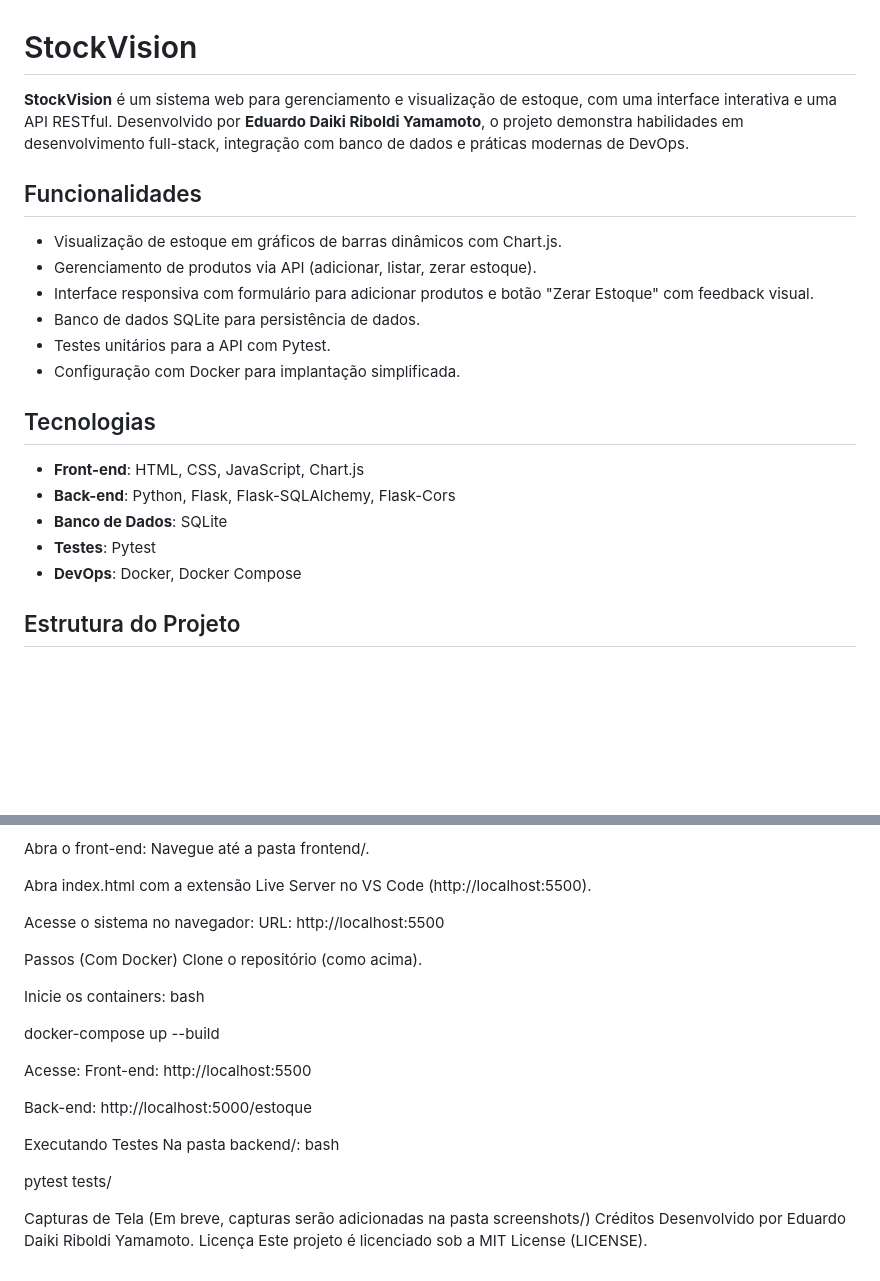
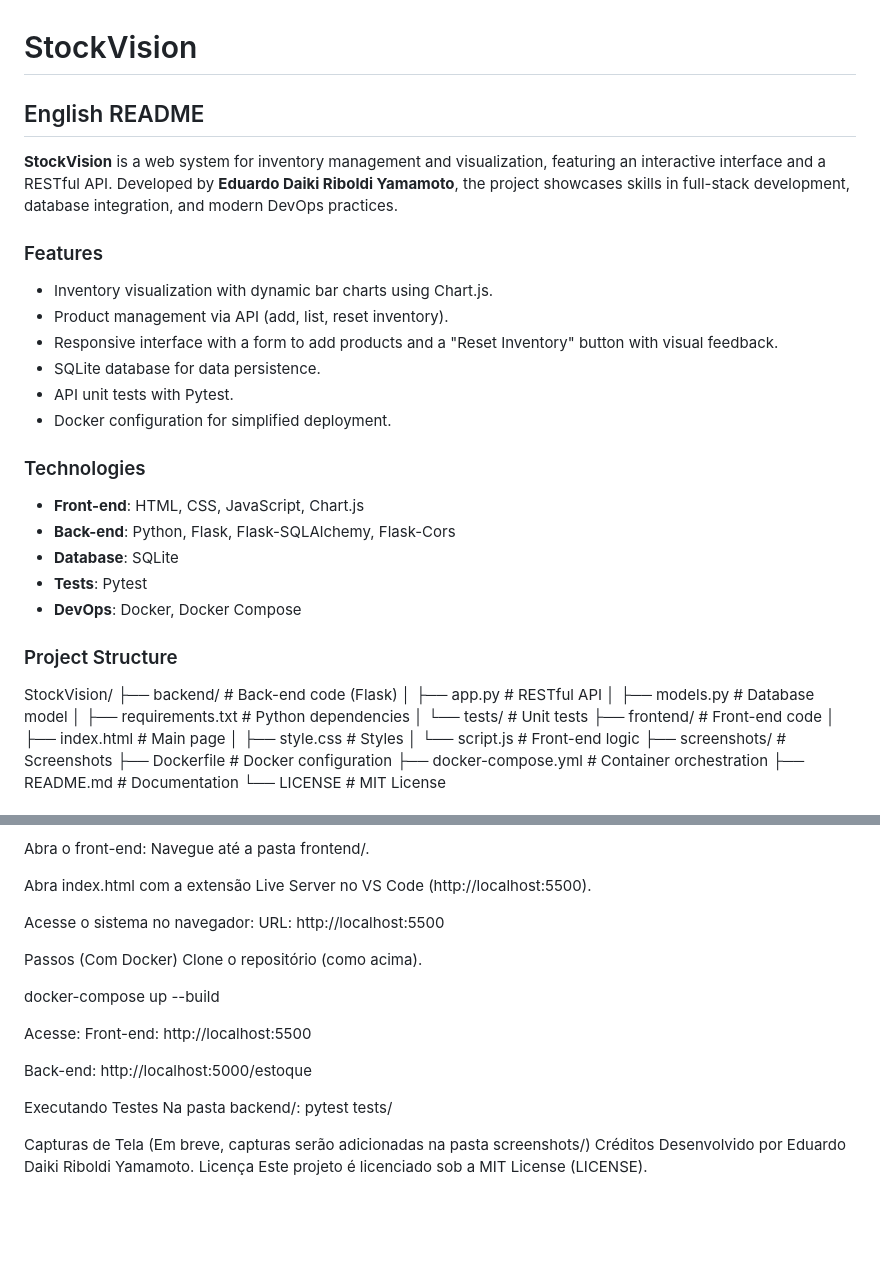
Before and after one commit to eDaikiry/StockVision, a Markdown page: README.md, 2 parts joined by grey strips. GitHub-like rendering; blank space fills up the shorter version.

```diff
--- a/README.md
+++ b/README.md
@@ -1,21 +1,40 @@
 # StockVision
 
-**StockVision** é um sistema web para gerenciamento e visualização de estoque, com uma interface interativa e uma API RESTful.
-Desenvolvido por **Eduardo Daiki Riboldi Yamamoto**, o projeto demonstra habilidades em desenvolvimento full-stack, integração com banco de dados e práticas modernas de DevOps.
+## English README
 
-## Funcionalidades
-- Visualização de estoque em gráficos de barras dinâmicos com Chart.js.
-- Gerenciamento de produtos via API (adicionar, listar, zerar estoque).
-- Interface responsiva com formulário para adicionar produtos e botão "Zerar Estoque" com feedback visual.
-- Banco de dados SQLite para persistência de dados.
-- Testes unitários para a API com Pytest.
-- Configuração com Docker para implantação simplificada.
+**StockVision** is a web system for inventory management and visualization, featuring an interactive interface and a RESTful API.
+Developed by **Eduardo Daiki Riboldi Yamamoto**, the project showcases skills in full-stack development, database integration, and modern DevOps practices.
 
-## Tecnologias
+### Features
+- Inventory visualization with dynamic bar charts using Chart.js.
+- Product management via API (add, list, reset inventory).
+- Responsive interface with a form to add products and a "Reset Inventory" button with visual feedback.
+- SQLite database for data persistence.
+- API unit tests with Pytest.
+- Docker configuration for simplified deployment.
+
+### Technologies
 - **Front-end**: HTML, CSS, JavaScript, Chart.js
 - **Back-end**: Python, Flask, Flask-SQLAlchemy, Flask-Cors
-- **Banco de Dados**: SQLite
-- **Testes**: Pytest
+- **Database**: SQLite
+- **Tests**: Pytest
 - **DevOps**: Docker, Docker Compose
 
-## Estrutura do Projeto
+### Project Structure
+
+StockVision/
+├── backend/                # Back-end code (Flask)
+│   ├── app.py              # RESTful API
+│   ├── models.py           # Database model
+│   ├── requirements.txt    # Python dependencies
+│   └── tests/              # Unit tests
+├── frontend/               # Front-end code
+│   ├── index.html          # Main page
+│   ├── style.css           # Styles
+│   └── script.js           # Front-end logic
+├── screenshots/            # Screenshots
+├── Dockerfile              # Docker configuration
+├── docker-compose.yml      # Container orchestration
+├── README.md               # Documentation
+└── LICENSE                 # MIT License
+
@@ -72,9 +172,6 @@ URL: http://localhost:5500
 Passos (Com Docker)
 Clone o repositório (como acima).
 
-Inicie os containers:
-bash
-
 docker-compose up --build
 
 Acesse:
@@ -82,15 +179,13 @@ Front-end: http://localhost:5500
 
 Back-end: http://localhost:5000/estoque
 
- Executando Testes
+Executando Testes
 Na pasta backend/:
-bash
-
 pytest tests/
 
- Capturas de Tela
+Capturas de Tela
 (Em breve, capturas serão adicionadas na pasta screenshots/)
- Créditos
+Créditos
 Desenvolvido por Eduardo Daiki Riboldi Yamamoto.
- Licença
+Licença
 Este projeto é licenciado sob a MIT License (LICENSE).
```
Also changed, not shown: other parts of README.md (+95 -14 lines).
